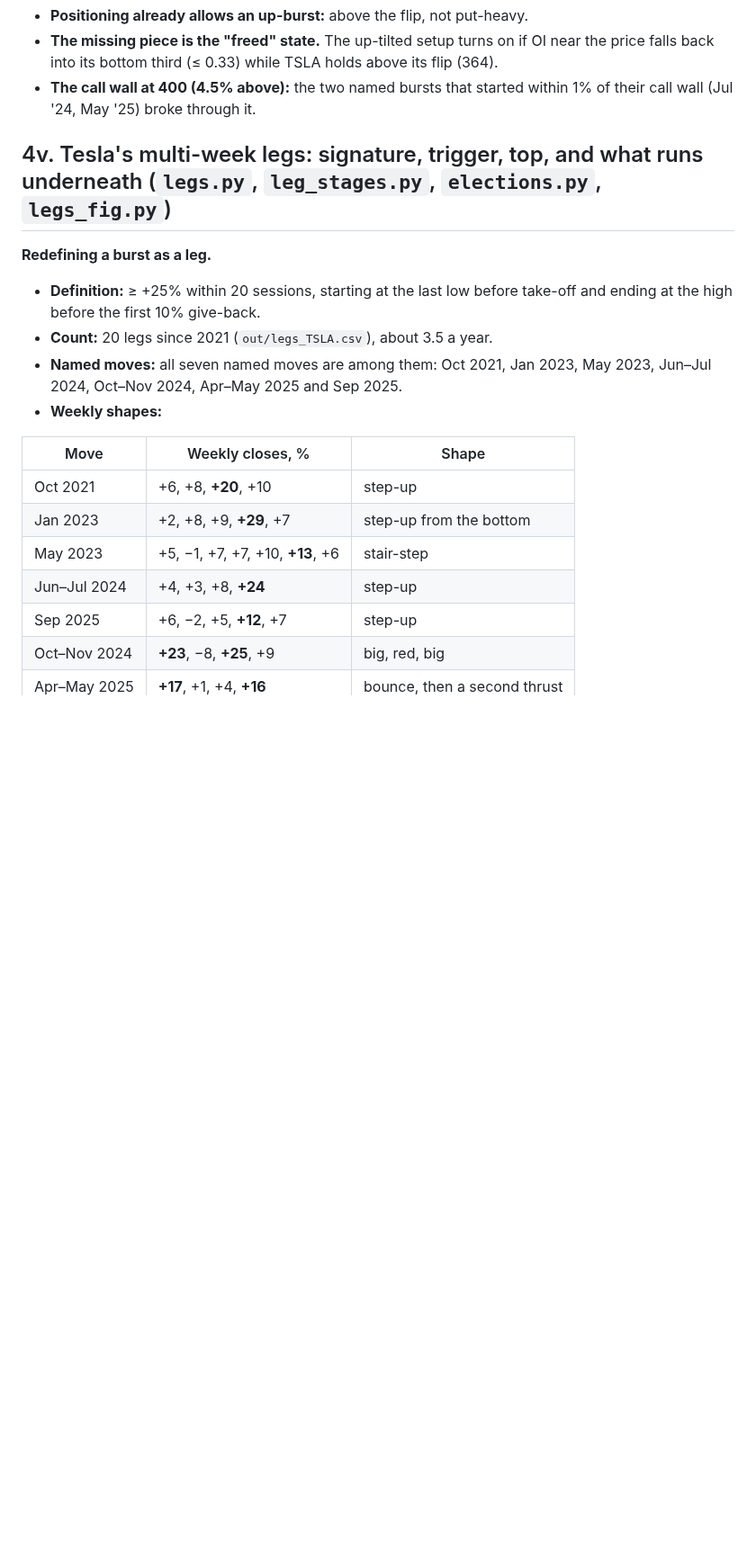
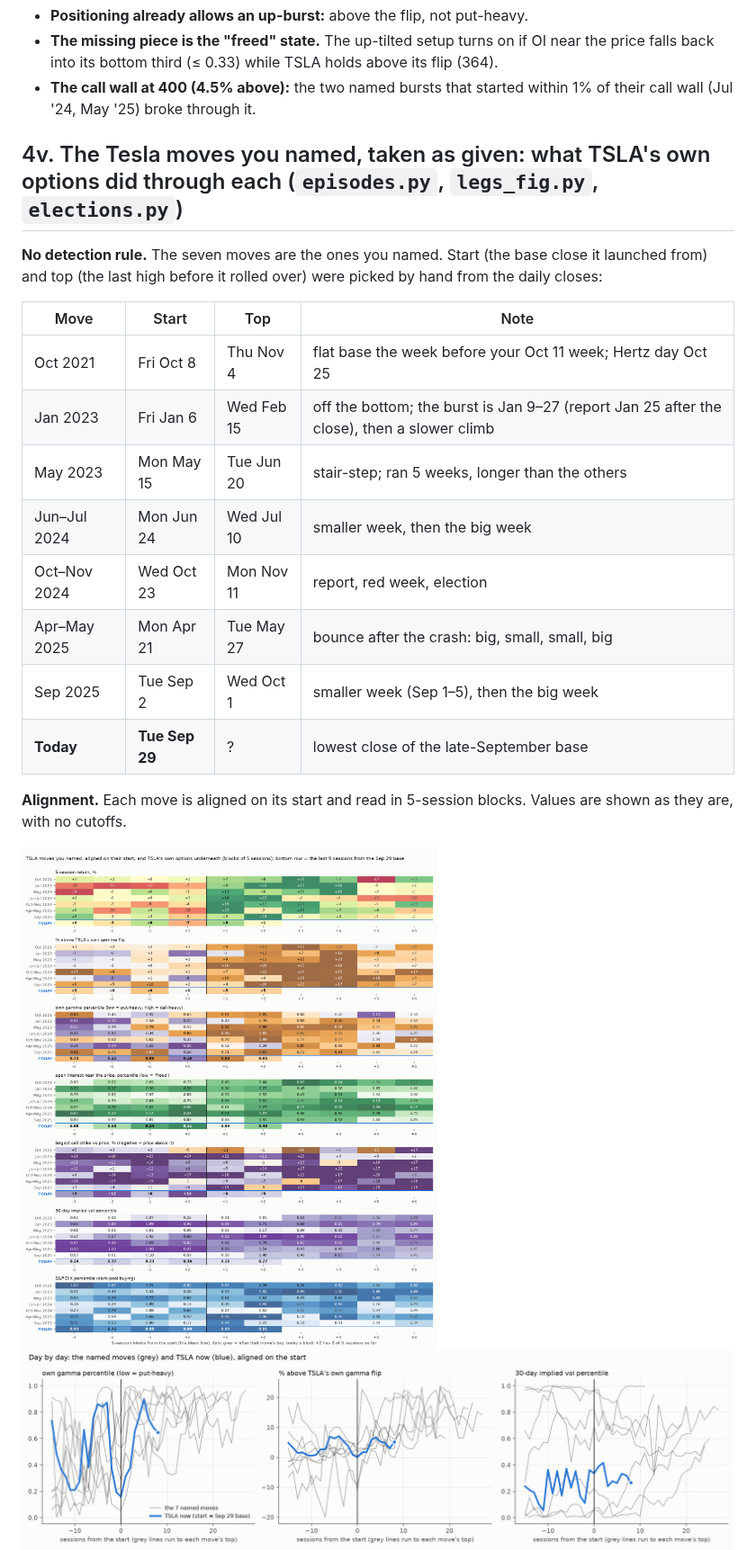
Before and after one commit to elmorshedy-del/Stock-market-testing-Claude-, a Markdown page: REPORT.md, the part around one of its changes. Shown at 90% size. GitHub-like rendering; pictures changed too: out/episodes_TSLA.png (added), out/episodes_daily_TSLA.png (added), out/legs_anatomy_TSLA.png; blank space fills up the shorter version.

```diff
--- a/REPORT.md
+++ b/REPORT.md
@@ -714,22 +714,23 @@ None of the four is put-heavy today, so none carries the elevated down-burst ris
 * **The missing piece is the "freed" state.** The up-tilted setup turns on if OI near the price falls back into its bottom third (≤ 0.33) while TSLA holds above its flip (364).
 * **The call wall at 400 (4.5% above):** the two named bursts that started within 1% of their call wall (Jul '24, May '25) broke through it.
 
-## 4v. Tesla's multi-week legs: signature, trigger, top, and what runs underneath (`legs.py`, `leg_stages.py`, `elections.py`, `legs_fig.py`)
+## 4v. The Tesla moves you named, taken as given: what TSLA's own options did through each (`episodes.py`, `legs_fig.py`, `elections.py`)
 
-**Redefining a burst as a leg.**
-* **Definition:** ≥ +25% within 20 sessions, starting at the last low before take-off and ending at the high before the first 10% give-back.
-* **Count:** 20 legs since 2021 (`out/legs_TSLA.csv`), about 3.5 a year.
-* **Named moves:** all seven named moves are among them: Oct 2021, Jan 2023, May 2023, Jun–Jul 2024, Oct–Nov 2024, Apr–May 2025 and Sep 2025.
-* **Weekly shapes:**
+**No detection rule.** The seven moves are the ones you named. Start (the base close it launched from) and top (the last high before it rolled over) were picked by hand from the daily closes:
 
-| Move | Weekly closes, % | Shape |
-|---|---|---|
-| Oct 2021 | +6, +8, **+20**, +10 | step-up |
-| Jan 2023 | +2, +8, +9, **+29**, +7 | step-up from the bottom |
-| May 2023 | +5, −1, +7, +7, +10, **+13**, +6 | stair-step |
-| Jun–Jul 2024 | +4, +3, +8, **+24** | step-up |
-| Sep 2025 | +6, −2, +5, **+12**, +7 | step-up |
-| Oct–Nov 2024 | **+23**, −8, **+25**, +9 | big, red, big |
-| Apr–May 2025 | **+17**, +1, +4, **+16** | bounce, then a second thrust |
+| Move | Start | Top | Note |
+|---|---|---|---|
+| Oct 2021 | Fri Oct 8 | Thu Nov 4 | flat base the week before your Oct 11 week; Hertz day Oct 25 |
+| Jan 2023 | Fri Jan 6 | Wed Feb 15 | off the bottom; the burst is Jan 9–27 (report Jan 25 after the close), then a slower climb |
+| May 2023 | Mon May 15 | Tue Jun 20 | stair-step; ran 5 weeks, longer than the others |
+| Jun–Jul 2024 | Mon Jun 24 | Wed Jul 10 | smaller week, then the big week |
+| Oct–Nov 2024 | Wed Oct 23 | Mon Nov 11 | report, red week, election |
+| Apr–May 2025 | Mon Apr 21 | Tue May 27 | bounce after the crash: big, small, small, big |
+| Sep 2025 | Tue Sep 2 | Wed Oct 1 | smaller week (Sep 1–5), then the big week |
+| **Today** | **Tue Sep 29** | ? | lowest close of the late-September base |
 
+**Alignment.** Each move is aligned on its start and read in 5-session blocks. Values are shown as they are, with no cutoffs.
+
+![episodes](out/episodes_TSLA.png)
+![episodes daily](out/episodes_daily_TSLA.png)
 ![anatomy](out/legs_anatomy_TSLA.png)
```
Also changed, not shown: other parts of REPORT.md (+69 -75 lines), out/elections.png (deleted), out/elections_scatter.png (added), out/legs_path_TSLA.png, 10 other files.
